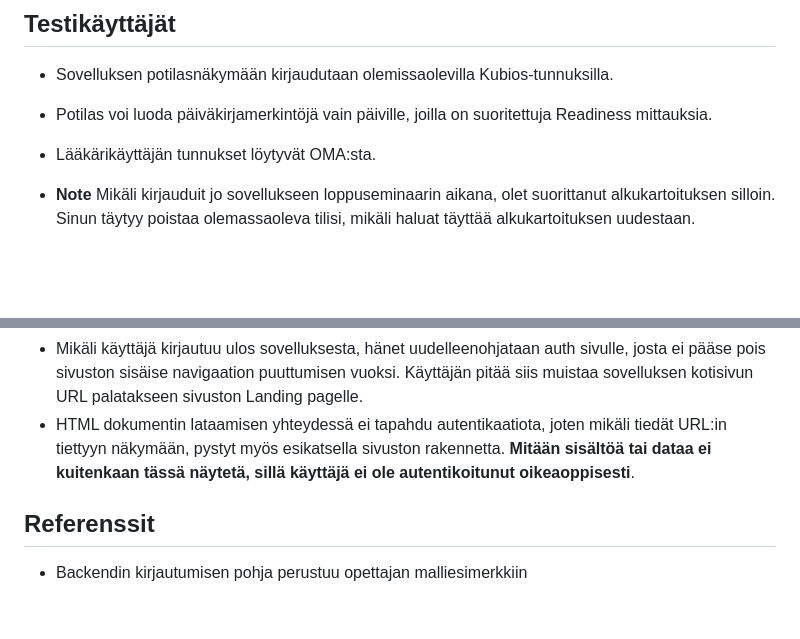
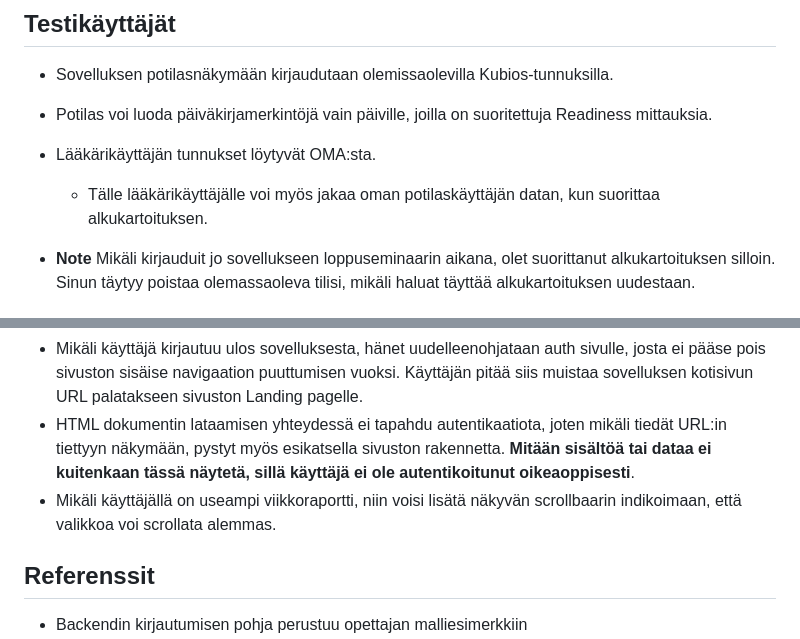
Before and after one commit to peppimakinen/StressLess, a Markdown page: README.md, 2 parts joined by grey strips. Rendered like a GitHub page; blank space fills up the shorter version.

```diff
--- a/README.md
+++ b/README.md
@@ -18,6 +18,7 @@ Sovelluksen ulkomuotoon päädyttiin tekemään kosmeettisia muutoksia käyttäj
 - Sovelluksen potilasnäkymään kirjaudutaan olemissaolevilla Kubios-tunnuksilla.
 - Potilas voi luoda päiväkirjamerkintöjä vain päiville, joilla on suoritettuja Readiness mittauksia.
 - Lääkärikäyttäjän tunnukset löytyvät OMA:sta.
+    - Tälle lääkärikäyttäjälle voi myös jakaa oman potilaskäyttäjän datan, kun suorittaa alkukartoituksen.
 
 - **Note** Mikäli kirjauduit jo sovellukseen loppuseminaarin aikana, olet suorittanut alkukartoituksen silloin. Sinun täytyy poistaa olemassaoleva tilisi, mikäli haluat täyttää alkukartoituksen uudestaan.
 
@@ -194,6 +195,7 @@ Kuva 20. Sovelluksen tietokanta
 - Ei havaittu bugi, mutta lievä puute: Viikkoraporttien generointia sunnuntain viimmeisinä tunteina ei ole saatu testattua kunnolla, sillä sovelluksen tapa tulkita aikavyöhykkeitä/päivämääriä ja kellojen siirtämistä Azuressa eroaa paikallisesta kehitysympäristöstä. Ongelmaan on puututtu backendissä määrittelemällä manuaalisesti kellonaikoja käytetyille päivämäärille.
 - Mikäli käyttäjä kirjautuu ulos sovelluksesta, hänet uudelleenohjataan auth sivulle, josta ei pääse pois sivuston sisäise navigaation puuttumisen vuoksi. Käyttäjän pitää siis muistaa sovelluksen kotisivun URL palatakseen sivuston Landing pagelle.
 - HTML dokumentin lataamisen yhteydessä ei tapahdu autentikaatiota, joten mikäli tiedät URL:in tiettyyn näkymään, pystyt myös esikatsella sivuston rakennetta. **Mitään sisältöä tai dataa ei kuitenkaan tässä näytetä, sillä käyttäjä ei ole autentikoitunut oikeaoppisesti**.
+- Mikäli käyttäjällä on useampi viikkoraportti, niin voisi lisätä näkyvän scrollbaarin indikoimaan, että valikkoa voi scrollata alemmas.
 
 ## Referenssit
 - Backendin kirjautumisen pohja perustuu opettajan malliesimerkkiin
```
